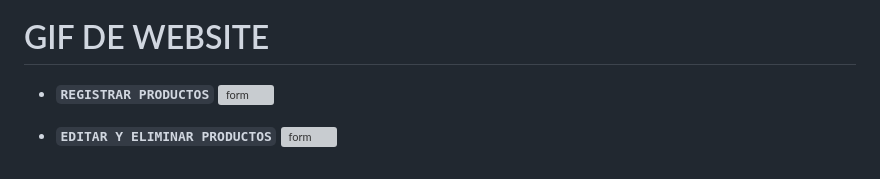
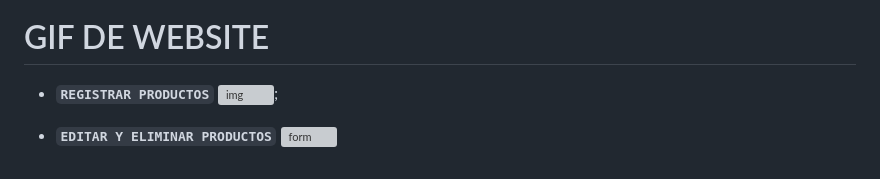
Before and after one commit to GallegoKevin/Interactive-Website-Tutoria-, a Markdown page: readme.md, the part around the change. Drawn GitHub-style; grey boxes are pictures that could not be loaded.

Commit message:
actualizacion de readme

```diff
--- a/readme.md
+++ b/readme.md
@@ -99,7 +99,7 @@ Funciones aplicadas al proyecto:
 # GIF DE WEBSITE
 
 - **`REGISTRAR PRODUCTOS`**
-![form](https://i.ibb.co/QNKrrQd/Mi-V-deo-1-online-video-cutter-com-1.gif)
+![img](https://i.ibb.co/QNKrrQd/Mi-V-deo-1-online-video-cutter-com-1.gif);
 
 
 - **`EDITAR Y ELIMINAR PRODUCTOS`**
```
